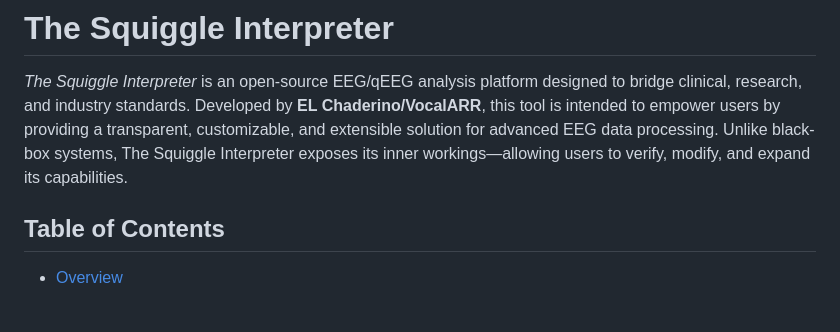
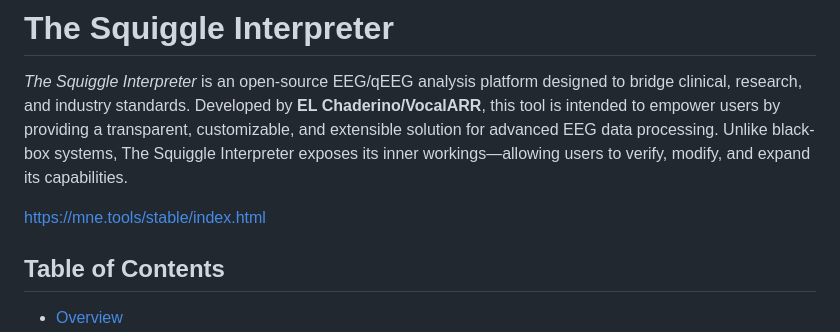
Before and after one commit to ElChaderino/The-Squiggle-Interpreter, a Markdown page: README.md, the part around the change. Drawn GitHub-style; blank space fills up the shorter version.

```diff
--- a/README.md
+++ b/README.md
@@ -8,7 +8,7 @@ Please note this is not a finished project and it still has a lot of refining an
 
 *The Squiggle Interpreter* is an open-source EEG/qEEG analysis platform designed to bridge clinical, research, and industry standards. Developed by **EL Chaderino/VocalARR**, this tool is intended to empower users by providing a transparent, customizable, and extensible solution for advanced EEG data processing. Unlike black-box systems, The Squiggle Interpreter exposes its inner workings—allowing users to verify, modify, and expand its capabilities.
 
-
+https://mne.tools/stable/index.html
 
 ## Table of Contents
 
```
